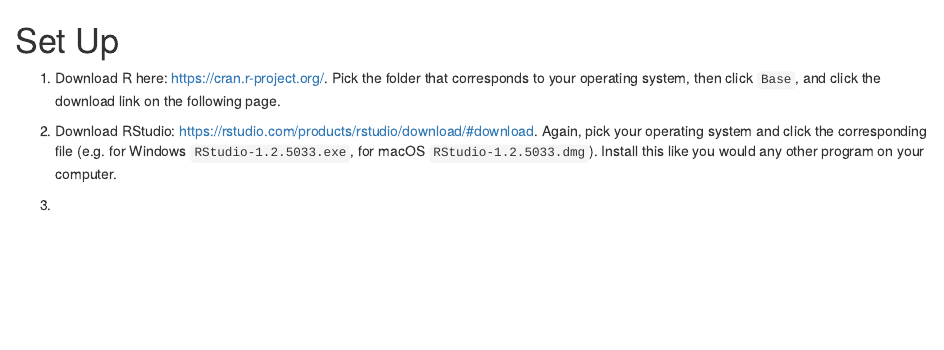
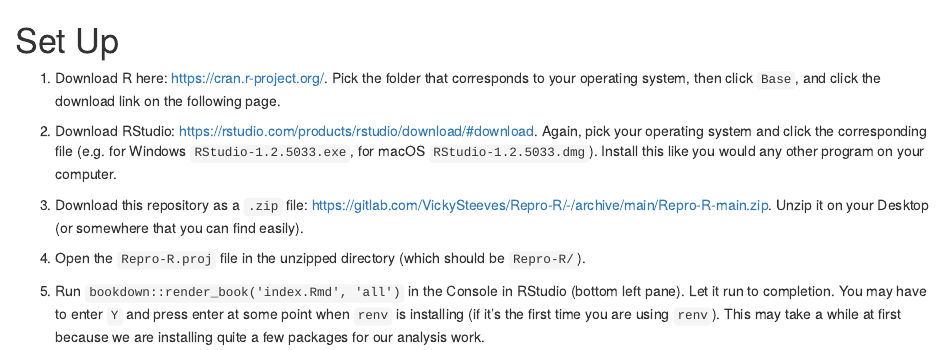
Before and after one commit to VickyRampin/Repro-R, an R Markdown document (00-setup.Rmd): the page in a window 1100 px wide, from its top. Rendered offline with R 4.5, knitr and Pandoc, with nearby package versions; drawn as R Markdown's standard HTML page in place of the format the file asks for.

Commit message:
update set up instructions

```diff
--- a/00-setup.Rmd
+++ b/00-setup.Rmd
@@ -4,4 +4,8 @@
 
 2. Download RStudio: https://rstudio.com/products/rstudio/download/#download. Again, pick your operating system and click the corresponding file (e.g. for Windows `RStudio-1.2.5033.exe`, for macOS ` RStudio-1.2.5033.dmg`). Install this like you would any other program on your computer.
 
-3.
+3. Download this repository as a `.zip` file: https://gitlab.com/VickySteeves/Repro-R/-/archive/main/Repro-R-main.zip. Unzip it on your Desktop (or somewhere that you can find easily).
+
+4. Open the `Repro-R.proj` file in the unzipped directory (which should be `Repro-R/`).
+
+5. Run `bookdown::render_book('index.Rmd', 'all')` in the Console in RStudio (bottom left pane). Let it run to completion. You may have to enter `Y` and press enter at some point when `renv` is installing (if it's the first time you are using `renv`). This may take a while at first because we are installing quite a few packages for our analysis work.
```
